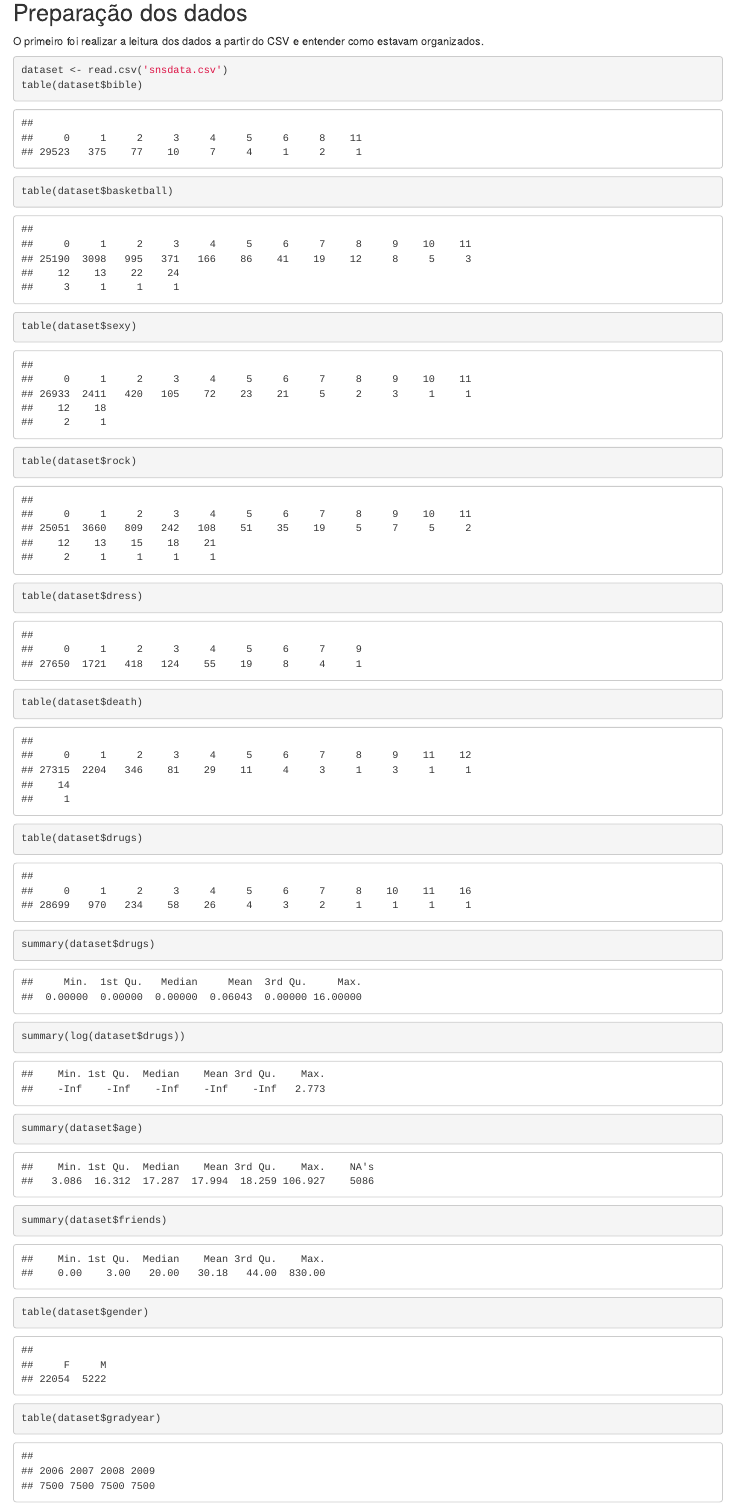
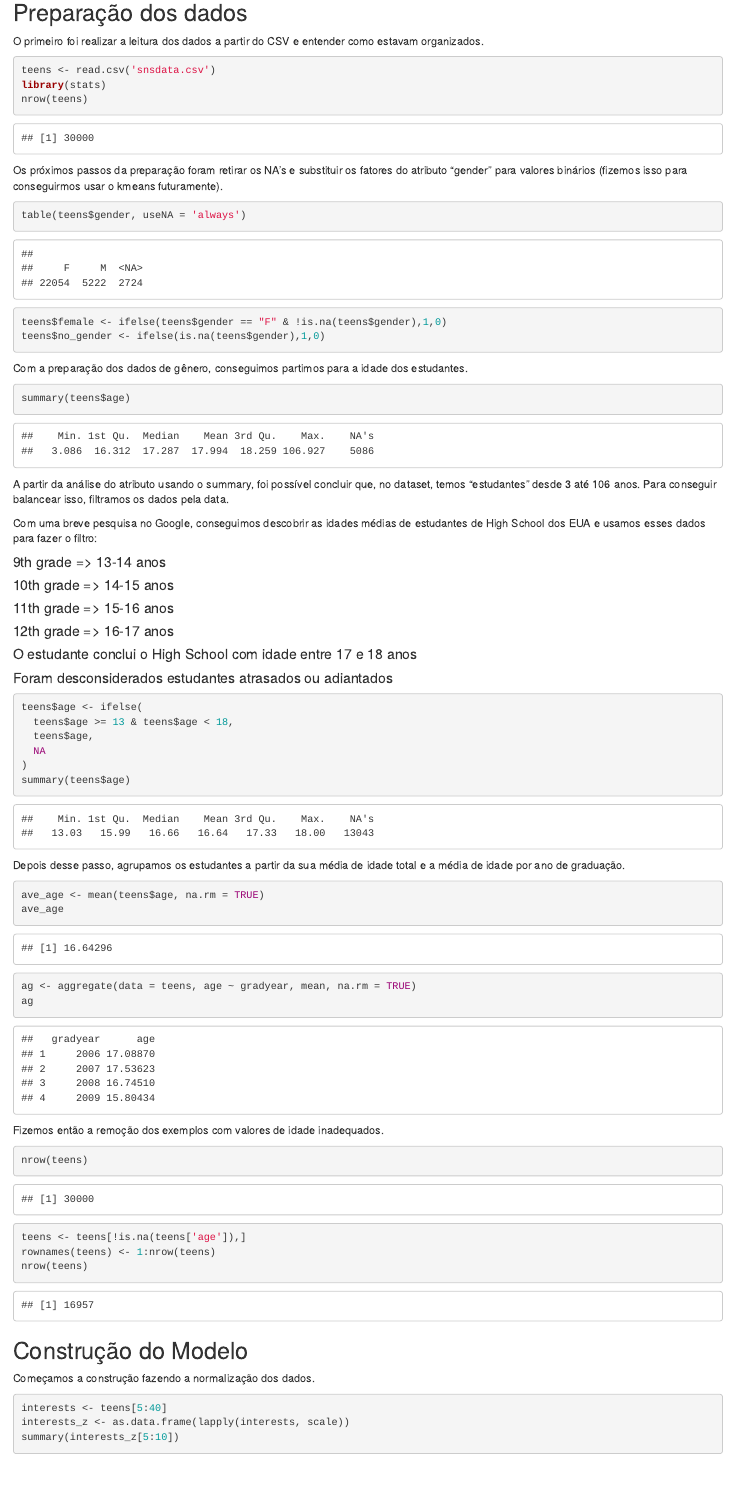
Before and after one commit to thiagoandf/MlFakeNews, an R Markdown document (FakeNews.Rmd): the page in a window 1100 px wide, from 270 px down. The pictures show the output file FakeNews.html that the author committed with the source, opened offline.

Commit message:
Final RMD Push

````diff
--- a/FakeNews.Rmd
+++ b/FakeNews.Rmd
@@ -18,29 +18,20 @@ Nos foi introduzido, para a realização do trabalho, um dataset contendo dados
 O primeiro foi realizar a leitura dos dados a partir do CSV e entender como estavam organizados.
 
 ```{r}
-dataset <- read.csv('snsdata.csv')
-table(dataset$bible)
-table(dataset$basketball)
-table(dataset$sexy)
-table(dataset$rock)
-table(dataset$dress)
-table(dataset$death)
-table(dataset$drugs)
-summary(dataset$drugs)
-summary(log(dataset$drugs))
-summary(dataset$age)
-summary(dataset$friends)
-table(dataset$gender)
-table(dataset$gradyear)
+teens <- read.csv('snsdata.csv')
+library(stats)
+nrow(teens)
 ```
 
-Os próximos passos da preparação foram: retirar os NA's, substituir os fatores do atributo "gender" para valores binários (fizemos isso para conseguirmos usar o kmeans futuramente),
+Os próximos passos da preparação foram retirar os NA's e substituir os fatores do atributo "gender" para valores binários (fizemos isso para conseguirmos usar o kmeans futuramente).
 
 ```{r}
-dataset <-  na.omit(dataset)
-dataset$gender <- ifelse(dataset$gender=='M', 1, 0)
+table(teens$gender, useNA = 'always')
+teens$female <- ifelse(teens$gender == "F" & !is.na(teens$gender),1,0)
+teens$no_gender <- ifelse(is.na(teens$gender),1,0)
 ```
 
-O último passo da preparação dos dados foi realizar a normalização. Utilizamos o mesmo método de normalização ensinado em aula.
+Com a preparação dos dados de gênero, conseguimos partimos para a idade dos estudantes.
 
 ```{r}
+summary(teens$age)
@@ -51,9 +38,49 @@ dataset_norm <- as.data.frame(lapply(dataset, standardization))
 ```
 
-## Criação do Modelo
+A partir da análise do atributo usando o summary, foi possível concluir que, no dataset, temos "estudantes" desde 3 até 106 anos. Para conseguir balancear isso, filtramos os dados pela data.
 
-Com a normalização feita, conseguimos criar o modelo usando o kmeans.
+Com uma breve pesquisa no Google, conseguimos descobrir as idades médias de estudantes de High School dos EUA e usamos esses dados para fazer o filtro:
+
+#### 9th grade => 13-14 anos
+#### 10th grade => 14-15 anos
+#### 11th grade => 15-16 anos
+#### 12th grade => 16-17 anos
+#### O estudante conclui o High School com idade entre 17 e 18 anos
+#### Foram desconsiderados estudantes atrasados ou adiantados
 
 ```{r}
-model <- kmeans(dataset_norm, centers = 4)
+teens$age <- ifelse(
+  teens$age >= 13 & teens$age < 18,
+  teens$age,
+  NA
+)
+summary(teens$age)
 ```
+
+Depois desse passo, agrupamos os estudantes a partir da sua média de idade total e a média de idade por ano de graduação.
+
+```{r}
+ave_age <- mean(teens$age, na.rm = TRUE)
+ave_age
+
+ag <- aggregate(data = teens, age ~ gradyear, mean, na.rm = TRUE)
+ag
+```
+
+Fizemos então a remoção dos exemplos com valores de idade inadequados.
+
+```{r}
+nrow(teens)
+teens <- teens[!is.na(teens['age']),]
+rownames(teens) <- 1:nrow(teens)
+nrow(teens)
+```
+
+## Construção do Modelo
+
+Começamos a construção fazendo a normalização dos dados.
+
+```{r}
+interests <- teens[5:40]
+interests_z <- as.data.frame(lapply(interests, scale))
+summary(interests_z[5:10])
````
Also changed, not shown: guilherme.R (+3 -0 lines), FakeNews.html, FakeNews.Rmd (77 more changed lines), 1 other file.
